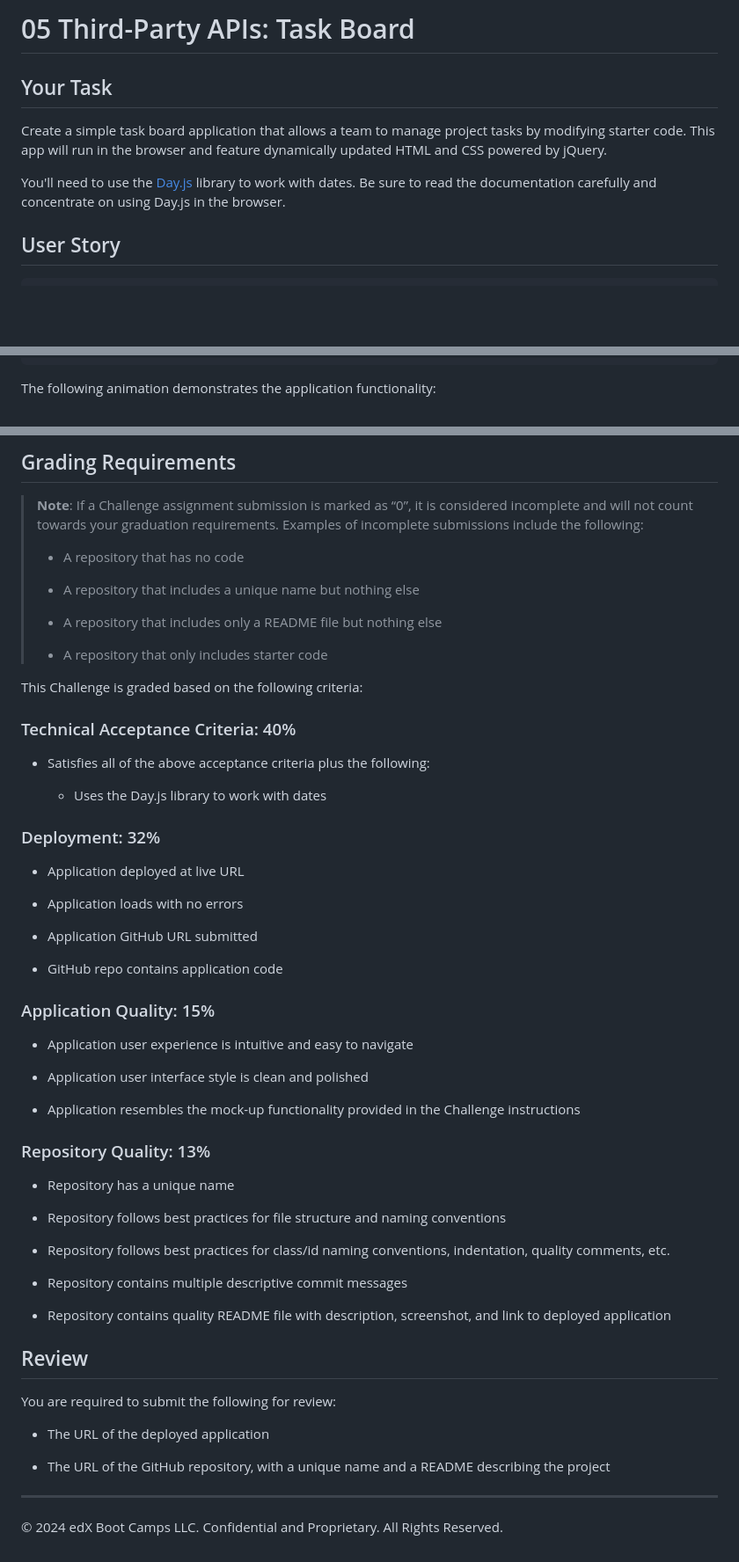
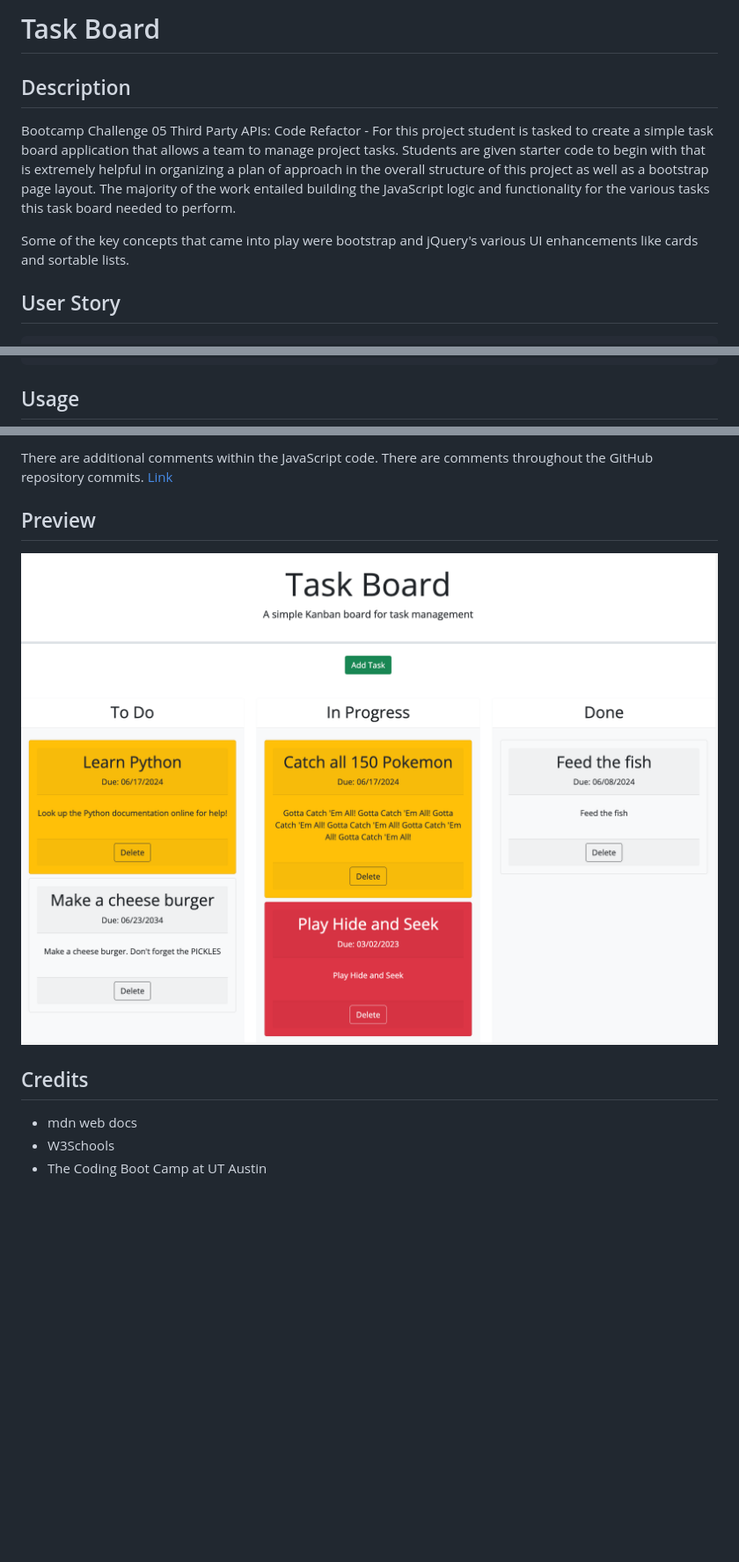
Before and after one commit to daniels-pancakes/Task-Board, a Markdown page: README.md, 3 parts joined by grey strips. Shown: that part at 88% size. Rendered like a GitHub page; pictures changed too: assets/images/preview.png (added); blank space fills up the shorter version.

Commit message:
Final review to ensure all criteria for assignment have been satisfied. Deployment of application. Updating of readme. Ready for submission.

````diff
--- a/README.md
+++ b/README.md
@@ -1,10 +1,10 @@
-# 05 Third-Party APIs: Task Board
+# Task Board
 
-## Your Task
+## Description
 
-Create a simple task board application that allows a team to manage project tasks by modifying starter code. This app will run in the browser and feature dynamically updated HTML and CSS powered by jQuery.
+Bootcamp Challenge 05 Third Party APIs: Code Refactor - For this project student is tasked to create a simple task board application that allows a team to manage project tasks. Students are given starter code to begin with that is extremely helpful in organizing a plan of approach in the overall structure of this project as well as a bootstrap page layout. The majority of the work entailed building the JavaScript logic and functionality for the various tasks this task board needed to perform.
 
-You'll need to use the [Day.js](https://day.js.org/en/) library to work with dates. Be sure to read the documentation carefully and concentrate on using Day.js in the browser.
+Some of the key concepts that came into play were bootstrap and jQuery's various UI enhancements like cards and sortable lists.
 
 ## User Story
 
@@ -34,5 +34,5 @@ WHEN I refresh the page
 THEN the saved tasks persist
 ```
 
-The following animation demonstrates the application functionality:
+## Usage
 
@@ -40,61 +41,13 @@ The following animation demonstrates the application functionality:
 
-## Grading Requirements
+There are additional comments within the JavaScript code. There are comments throughout the GitHub repository commits.
+[Link](https://github.com/daniels-pancakes/Task-Board/)
 
-> **Note**: If a Challenge assignment submission is marked as “0”, it is considered incomplete and will not count towards your graduation requirements. Examples of incomplete submissions include the following:
->
-> * A repository that has no code
->
-> * A repository that includes a unique name but nothing else
->
-> * A repository that includes only a README file but nothing else
->
-> * A repository that only includes starter code
+## Preview
 
-This Challenge is graded based on the following criteria:
+![User Input screen (Light Mode)](./assets/images/preview.png)
 
-### Technical Acceptance Criteria: 40%
+## Credits
 
-* Satisfies all of the above acceptance criteria plus the following:
-
-  * Uses the Day.js library to work with dates
-
-### Deployment: 32%
-
-* Application deployed at live URL
-
-* Application loads with no errors
-
-* Application GitHub URL submitted
-
-* GitHub repo contains application code
-
-### Application Quality: 15%
-
-* Application user experience is intuitive and easy to navigate
-
-* Application user interface style is clean and polished
-
-* Application resembles the mock-up functionality provided in the Challenge instructions
-
-### Repository Quality: 13%
-
-* Repository has a unique name
-
-* Repository follows best practices for file structure and naming conventions
-
-* Repository follows best practices for class/id naming conventions, indentation, quality comments, etc.
-
-* Repository contains multiple descriptive commit messages
-
-* Repository contains quality README file with description, screenshot, and link to deployed application
-
-## Review
-
-You are required to submit the following for review:
-
-* The URL of the deployed application
-
-* The URL of the GitHub repository, with a unique name and a README describing the project
-
-- - -
-© 2024 edX Boot Camps LLC. Confidential and Proprietary. All Rights Reserved.
+- mdn web docs
+- W3Schools
+- The Coding Boot Camp at UT Austin
````
Also changed, not shown: other parts of README.md (+2 -1 lines), 2 other files.
